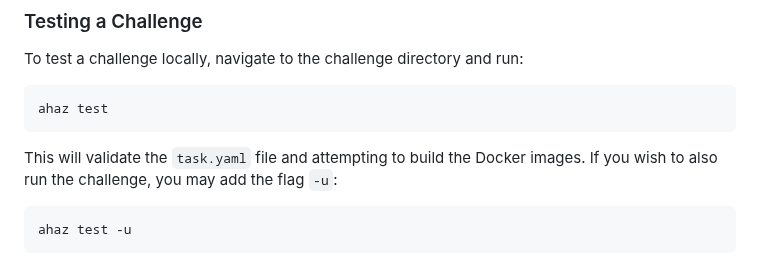
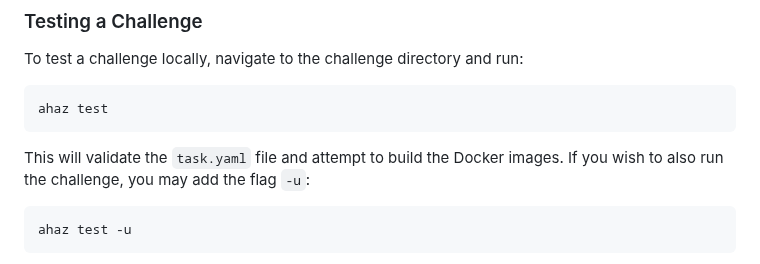
Before and after one commit to towergame/Ahaz, a Markdown page: docs/cli/index.md, the part around the change. Rendered like a GitHub page.

Commit message:
minor spelling mistake

````diff
--- a/docs/cli/index.md
+++ b/docs/cli/index.md
@@ -45,7 +45,7 @@ To test a challenge locally, navigate to the challenge directory and run:
 ahaz test
 ```
 
-This will validate the `task.yaml` file and attempting to build the Docker images.
+This will validate the `task.yaml` file and attempt to build the Docker images.
 If you wish to also run the challenge, you may add the flag `-u`:
 ```bash
 ahaz test -u
````
